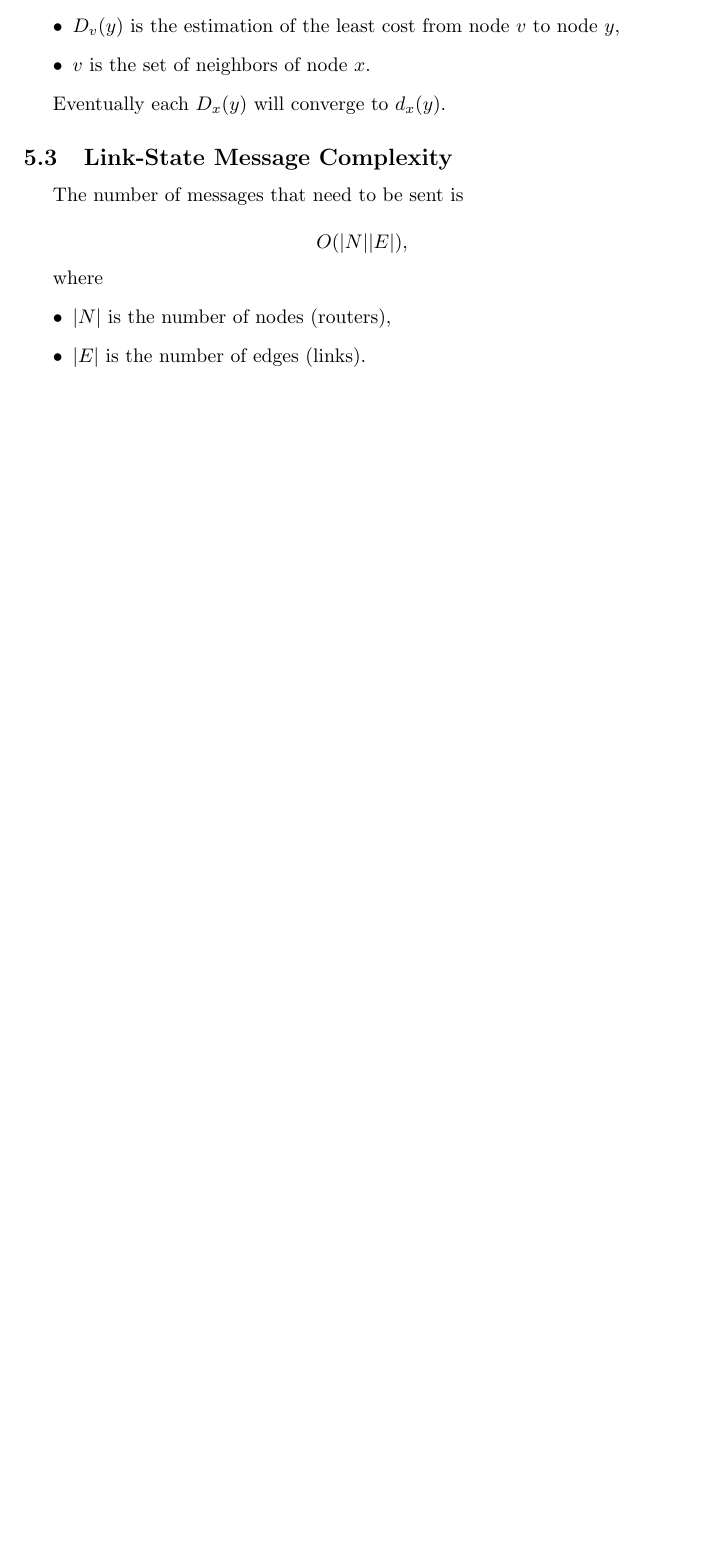
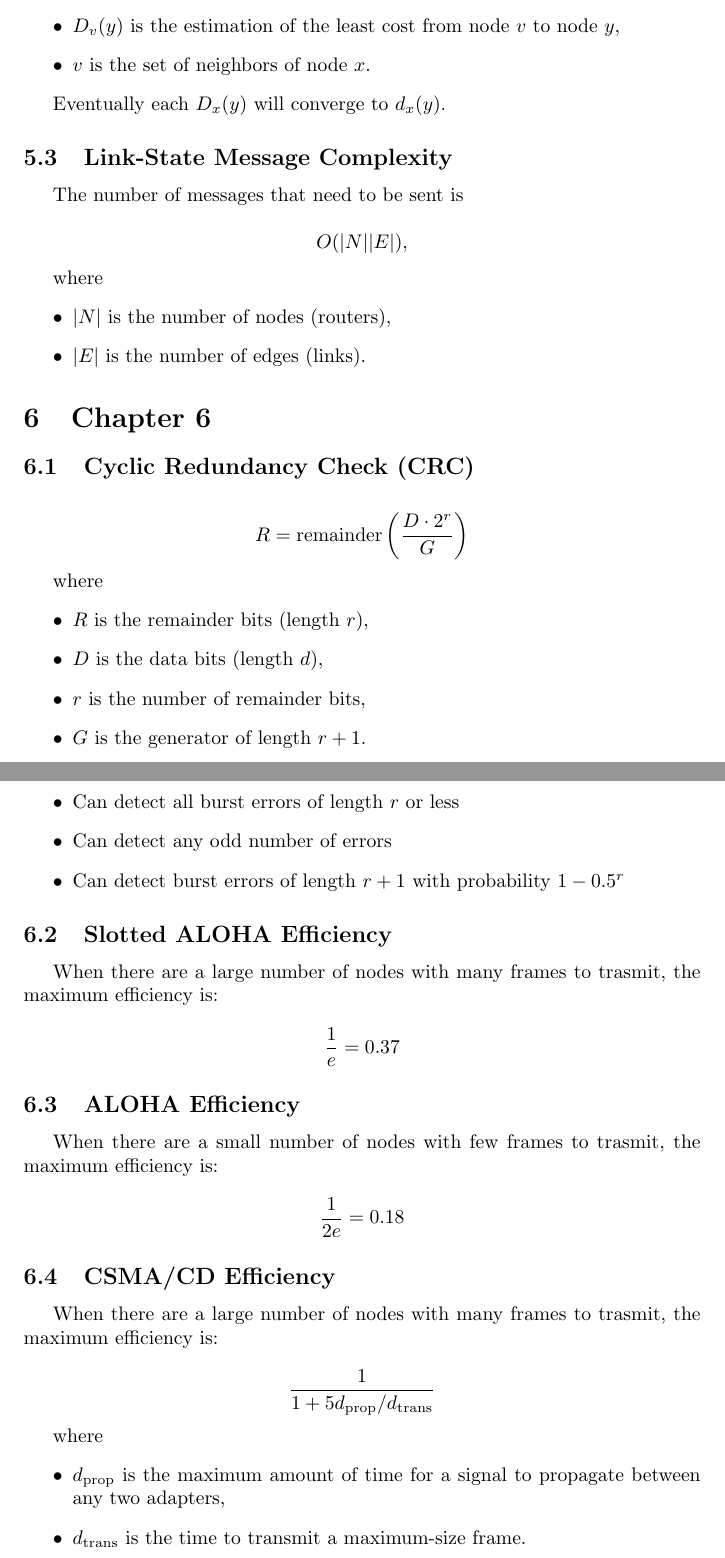
Before and after one commit to krishpatel2067/CS656-Reference, a LaTeX document (main.tex, which reads notes/chapter6.tex): part of page 8 of 8 before the commit and two parts of pages 8 and 9 of 9 after it, the two joined at a grey line, cut so that both start at the same text, the shorter picture padded with empty space. Compiled offline with pdfLaTeX.

Commit message:
Chapter 6: add equations

```diff
--- a/notes/chapter6.tex
+++ b/notes/chapter6.tex
@@ -1,4 +1,52 @@
-% CRC algorithm calc
-% pg 499-500: slotted ALOHA efficiency
-% pg 500: pure ALOHA efficiency
-% pg 506: CSMA/CD efficiency
+\section{Chapter 6}
+
+\subsection{Cyclic Redundancy Check (CRC)}
+
+\begin{equation*}
+    R = \text{remainder}\left(\frac{D \cdot 2^r}{G}\right)
+\end{equation*}
+
+where
+\begin{itemize}
+    \item $R$ is the remainder bits (length $r$),
+    \item $D$ is the data bits (length $d$),
+    \item $r$ is the number of remainder bits,
+    \item $G$ is the generator of length $r+1$.
+\end{itemize}
+
+The resulting bit string is $D$ followed by $R$ of total length $d+r$. Note:
+\begin{itemize}
+    \item Can detect all burst errors of length $r$ or less
+    \item Can detect any odd number of errors
+    \item Can detect burst errors of length $r+1$ with probability $1 - 0.5^r$
+\end{itemize}
+
+\subsection{Slotted ALOHA Efficiency}
+
+When there are a large number of nodes with many frames to trasmit, the maximum efficiency is:
+
+\begin{equation*}
+    \frac{1}{e} = 0.37
+\end{equation*}
+
+\subsection{ALOHA Efficiency}
+
+When there are a small number of nodes with few frames to trasmit, the maximum efficiency is:
+
+\begin{equation*}
+    \frac{1}{2e} = 0.18
+\end{equation*}
+
+\subsection{CSMA/CD Efficiency}
+
+When there are a large number of nodes with many frames to trasmit, the maximum efficiency is:
+
+\begin{equation*}
+    \frac{1}{1 + 5d_\text{prop}/d_\text{trans}}
+\end{equation*}
+
+where
+\begin{itemize}
+    \item $d_\text{prop}$ is the maximum amount of time for a signal to propagate between any two adapters,
+    \item $d_\text{trans}$ is the time to transmit a maximum-size frame.
+\end{itemize}
```
Also changed, not shown: main.tex (+1 -0 lines), main.pdf.
